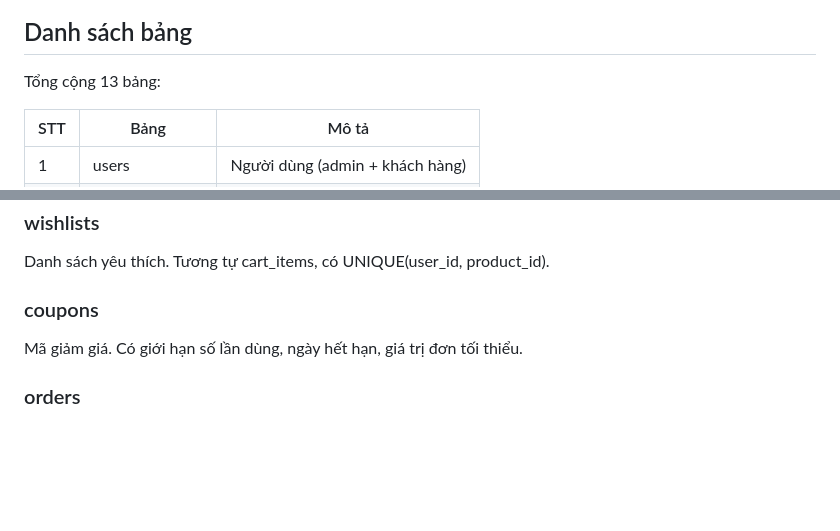
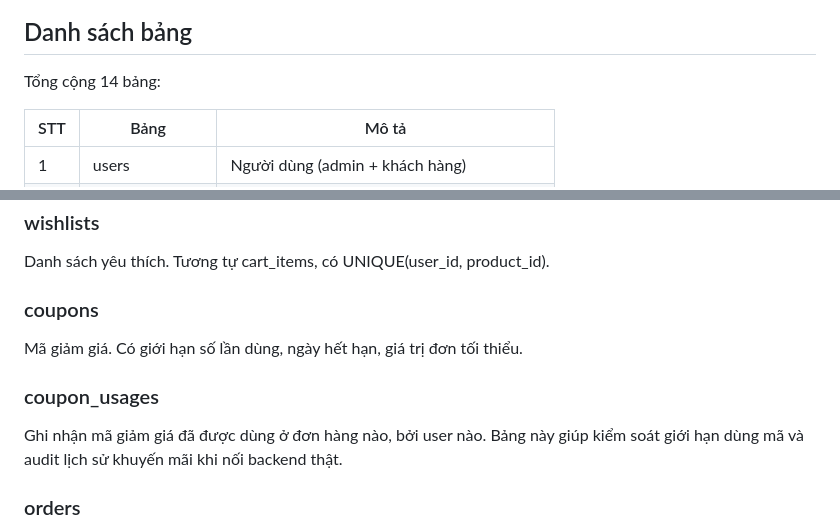
Before and after one commit to b4ejji/pc-gear-store, a Markdown page: docs/erd_diagram.md, 2 parts joined by grey strips. Rendered like a GitHub page; blank space fills up the shorter version.

```diff
--- a/docs/erd_diagram.md
+++ b/docs/erd_diagram.md
@@ -11,6 +38,6 @@ Source DBML: [pcgear_store.dbml](pcgear_store.dbml) (import vào dbdiagram.io đ
 ## Danh sách bảng
 
-Tổng cộng 13 bảng:
+Tổng cộng 14 bảng:
 
 | STT | Bảng | Mô tả |
 |-----|------|-------|
@@ -57,6 +85,9 @@ Danh sách yêu thích. Tương tự cart_items, có UNIQUE(user_id, product_id)
 ### coupons
 Mã giảm giá. Có giới hạn số lần dùng, ngày hết hạn, giá trị đơn tối thiểu.
 
+### coupon_usages
+Ghi nhận mã giảm giá đã được dùng ở đơn hàng nào, bởi user nào. Bảng này giúp kiểm soát giới hạn dùng mã và audit lịch sử khuyến mãi khi nối backend thật.
+
 ### orders
 Đơn hàng. Trạng thái: pending → confirmed → shipping → delivered / cancelled.
 Phương thức thanh toán: COD, chuyển khoản, MoMo.
```
Also changed, not shown: other parts of docs/erd_diagram.md (+34 -3 lines), docs/erd.png, 11 other files.
